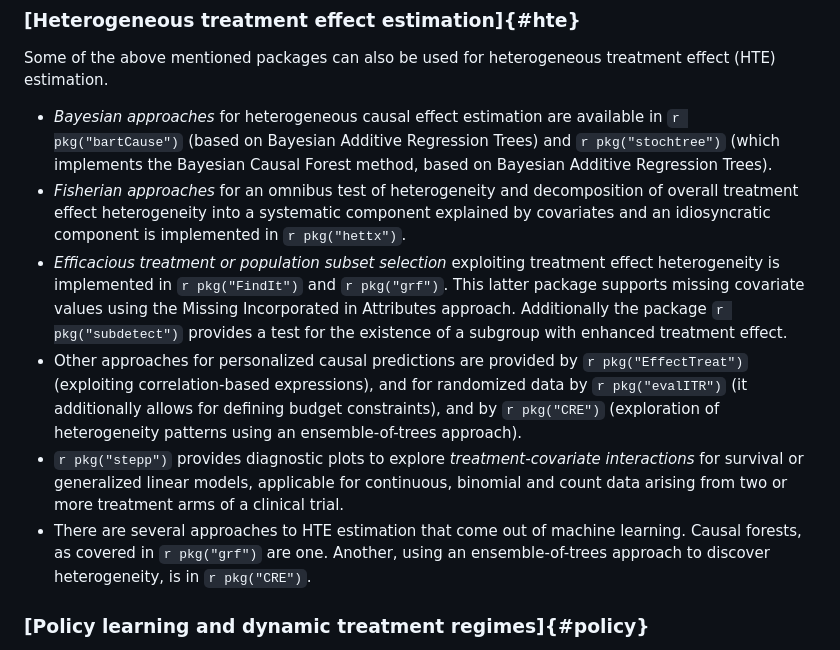
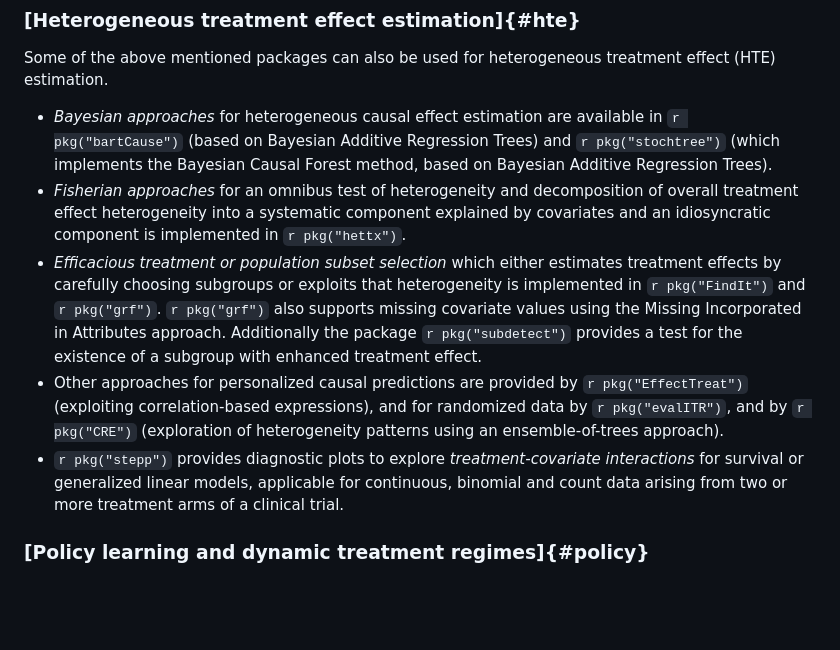
Before and after one commit to cran-task-views/CausalInference, a Markdown page: CausalInference.md, the part around the change. Drawn GitHub-style; blank space fills up the shorter version.

Commit message:
Edit HTE section

```diff
--- a/CausalInference.md
+++ b/CausalInference.md
@@ -194,23 +194,19 @@ treatment effect (HTE) estimation.
     Regression Trees) and `r pkg("stochtree")` (which implements the Bayesian
     Causal Forest method, based on Bayesian Additive Regression Trees).
 -   *Fisherian approaches* for an omnibus test of heterogeneity and decomposition of overall treatment effect heterogeneity into a systematic component explained by covariates and an idiosyncratic component is implemented in `r pkg("hettx")`.
--   *Efficacious treatment or population subset selection* exploiting
-    treatment effect heterogeneity is implemented in
-    `r pkg("FindIt")` and `r pkg("grf")`. This
-    latter package supports missing covariate values using the Missing
+-   *Efficacious treatment or population subset selection* which either estimates treatment effects by carefully choosing subgroups or exploits that heterogeneity is implemented in
+    `r pkg("FindIt")` and `r pkg("grf")`. `r pkg("grf")` also supports missing covariate values using the Missing
     Incorporated in Attributes approach. Additionally the package
     `r pkg("subdetect")` provides a test for the existence of
     a subgroup with enhanced treatment effect.
 -   Other approaches for personalized causal predictions are provided by
     `r pkg("EffectTreat")` (exploiting correlation-based
     expressions), and for randomized data by
-    `r pkg("evalITR")` (it additionally allows for defining
-    budget constraints), and by `r pkg("CRE")` (exploration of heterogeneity patterns using an ensemble-of-trees approach).
+    `r pkg("evalITR")`, and by `r pkg("CRE")` (exploration of heterogeneity patterns using an ensemble-of-trees approach).
 -   `r pkg("stepp")` provides diagnostic plots to explore
     *treatment-covariate interactions* for survival or generalized
     linear models, applicable for continuous, binomial and count data
     arising from two or more treatment arms of a clinical trial.
--   There are several approaches to HTE estimation that come out of machine learning. Causal forests, as covered in `r pkg("grf")` are one. Another, using an ensemble-of-trees approach to discover heterogeneity, is in `r pkg("CRE")`.
 
 ### [Policy learning and dynamic treatment regimes]{#policy}
 
```
